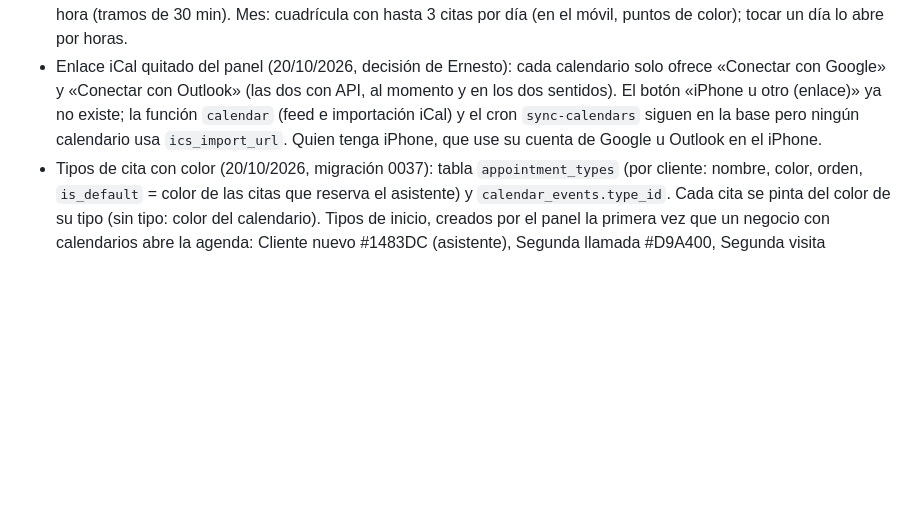
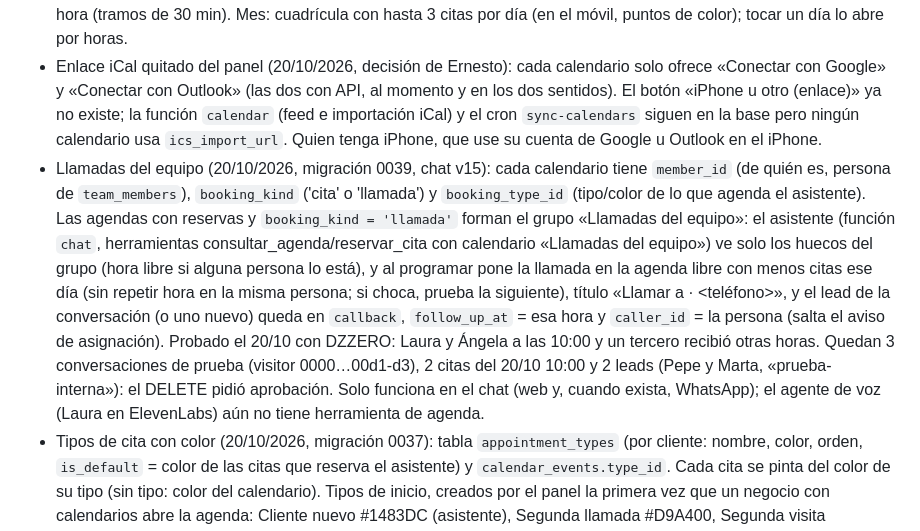
Before and after one commit to ernestobm2012-tech/ebmagenciaia, a Markdown page: CLAUDE.md, the part around the change. Drawn GitHub-style; blank space fills up the shorter version.

Commit message:
CLAUDE.md: llamadas del equipo repartidas por el asistente
Co-Authored-By: Claude Opus 5.5 <noreply@anthropic.com>
Claude-Session: https://claude.ai/code/session_01AkZeyse9WSvuHeBmJ3FZS2

```diff
--- a/CLAUDE.md
+++ b/CLAUDE.md
@@ -105,6 +105,7 @@ Función `instagram` (migración 0019: `social_accounts`, `social_tokens`, `soci
 - Pruebas internas que quedan en la base (borrar si molestan; el borrado por el MCP de Supabase pide confirmación y se queda colgado): fila `[prueba-interna] Aviso a Outlook` en `contact_messages` y una visita a `/prueba-interna` en `web_visits`.
 - Agenda del panel (20/10/2026, `admin/js/calendars.js`): vistas Día · Semana · Mes · Lista (se recuerda en el navegador; en el móvil empieza por Día). Día y Semana: cuadrícula por horas (de 8 a 21 como mínimo, se amplía con el horario de citas y las citas), citas como bloques del color del calendario (si se pisan, en columnas), fila «Todo el día» fija arriba, horario de citas sombreado en verde, línea roja de la hora actual y tocar un hueco crea la cita a esa hora (tramos de 30 min). Mes: cuadrícula con hasta 3 citas por día (en el móvil, puntos de color); tocar un día lo abre por horas.
 - Enlace iCal quitado del panel (20/10/2026, decisión de Ernesto): cada calendario solo ofrece «Conectar con Google» y «Conectar con Outlook» (las dos con API, al momento y en los dos sentidos). El botón «iPhone u otro (enlace)» ya no existe; la función `calendar` (feed e importación iCal) y el cron `sync-calendars` siguen en la base pero ningún calendario usa `ics_import_url`. Quien tenga iPhone, que use su cuenta de Google u Outlook en el iPhone.
+- Llamadas del equipo (20/10/2026, migración 0039, chat v15): cada calendario tiene `member_id` (de quién es, persona de `team_members`), `booking_kind` ('cita' o 'llamada') y `booking_type_id` (tipo/color de lo que agenda el asistente). Las agendas con reservas y `booking_kind = 'llamada'` forman el grupo «Llamadas del equipo»: el asistente (función `chat`, herramientas consultar_agenda/reservar_cita con calendario «Llamadas del equipo») ve solo los huecos del grupo (hora libre si alguna persona lo está), y al programar pone la llamada en la agenda libre con menos citas ese día (sin repetir hora en la misma persona; si choca, prueba la siguiente), título «Llamar a <nombre> · <teléfono>», y el lead de la conversación (o uno nuevo) queda en `callback`, `follow_up_at` = esa hora y `caller_id` = la persona (salta el aviso de asignación). Probado el 20/10 con DZZERO: Laura y Ángela a las 10:00 y un tercero recibió otras horas. Quedan 3 conversaciones de prueba (visitor 0000…00d1-d3), 2 citas del 20/10 10:00 y 2 leads (Pepe y Marta, «prueba-interna»): el DELETE pidió aprobación. Solo funciona en el chat (web y, cuando exista, WhatsApp); el agente de voz (Laura en ElevenLabs) aún no tiene herramienta de agenda.
 - Tipos de cita con color (20/10/2026, migración 0037): tabla `appointment_types` (por cliente: nombre, color, orden, `is_default` = color de las citas que reserva el asistente) y `calendar_events.type_id`. Cada cita se pinta del color de su tipo (sin tipo: color del calendario). Tipos de inicio, creados por el panel la primera vez que un negocio con calendarios abre la agenda: Cliente nuevo #1483DC (asistente), Segunda llamada #D9A400, Segunda visita #8E5CC9, Instalación #2FA36B, Seguimiento #E07A1F, Técnico / RMA #B8325A (paleta validada con el validador de dataviz: pasa CVD y visión normal; el amarillo y el naranja tienen poco contraste, por eso las citas siempre llevan el texto en tinta oscura). Leyenda encima de la agenda (tocar un tipo lo oculta) y «Tipos y colores» para editarlos. En la cita, el tipo se elige tocando su píldora de color.
 - Citas (migración 0024, 05/10/2026): cada calendario tiene `booking_enabled`, `booking_minutes`, `booking_notice_minutes` y `booking_hours` ({"1":["16:30-21:30"],…}, 1 = lunes). Se configura en el panel (Editar calendario). El chat ofrece `consultar_agenda` con huecos libres y `reservar_cita`, que valida el hueco y crea la cita con la RPC `book_appointment` (bloqueo por calendario, solo service_role). La cita se sincroniza sola con Google/Outlook por los triggers y se avisa como un lead. «Agenda de Ernesto» (Google) tiene L-V 16:30-21:30 y S 09:00-14:00, citas de 30 min, 2 h de antelación. Solo comprueba choques dentro del mismo calendario. Conversación de prueba: 301f59c0-078b-42a2-8ff4-6250a952cbf8.
 - Latencia de las demos de voz (05/10/2026): medido ~1,0-2,0 s desde que la persona calla hasta que suena la respuesta (LLM Haiku ~0,3 s al primer token). Puesto turn_eagerness "eager" y velocidad de voz 1,08 en las 4 demos de voz. Sara (Palmo) también desde el 05/10 por queja de lentitud (su número sigue asignado; las llamadas por Zadarma suman retardo de red que no sale en las métricas). Claudia y el agente de EBM siguen en "normal" y 1,0.
```
